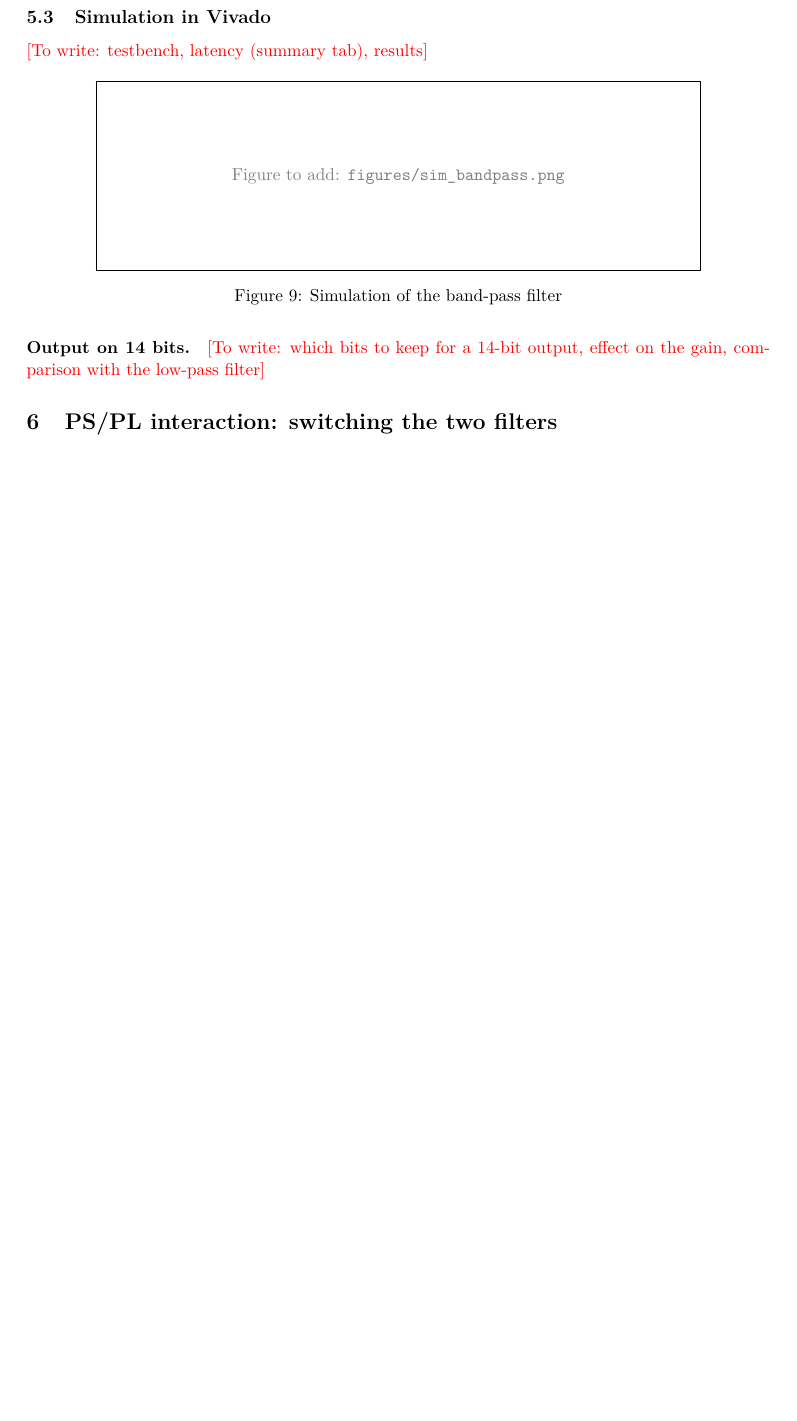
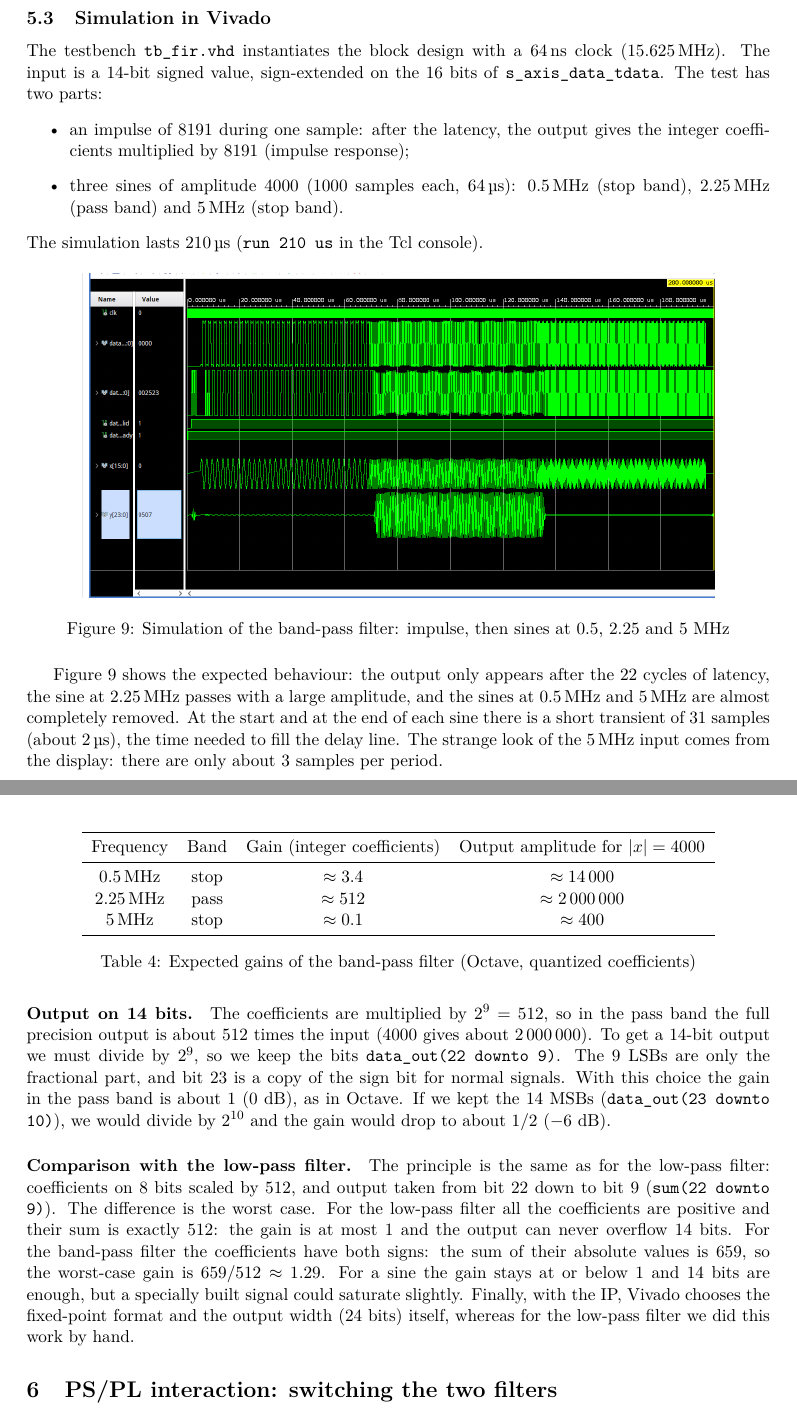
Before and after one commit to amineHamidi27/elise-fpga-labs, a LaTeX document (Projet_2/rapport/rapport.tex): part of page 7 of 8 before the commit and two parts of pages 8 and 9 of 10 after it, the two joined at a grey line, cut so that both start at the same text, the shorter picture padded with empty space. Compiled offline with pdfLaTeX.

Commit message:
Q3: band-pass FIR Compiler testbench, simulation and report section
AmineHamidi

```diff
--- a/Projet_2/rapport/rapport.tex
+++ b/Projet_2/rapport/rapport.tex
@@ -225,12 +255,66 @@ signed 14-bit input, full precision output, tvalid at '1' with a Constant IP}
 
 \subsection{Simulation in Vivado}
-\todo{testbench, latency (summary tab), results}
+The testbench \texttt{tb\_fir.vhd} instantiates the block design with a
+\SI{64}{\nano\second} clock (\SI{15.625}{\mega\hertz}). The input is a
+14-bit signed value, sign-extended on the 16 bits of
+\texttt{s\_axis\_data\_tdata}. The test has two parts:
+\begin{itemize}
+  \item an impulse of 8191 during one sample: after the latency, the output
+        gives the integer coefficients multiplied by 8191 (impulse response);
+  \item three sines of amplitude 4000 (1000 samples each, \SI{64}{\micro\second}):
+        \SI{0.5}{\mega\hertz} (stop band), \SI{2.25}{\mega\hertz} (pass band)
+        and \SI{5}{\mega\hertz} (stop band).
+\end{itemize}
+The simulation lasts \SI{210}{\micro\second} (\texttt{run 210 us} in the Tcl
+console).
 
-\fig{sim_bandpass.png}{Simulation of the band-pass filter}{fig:simbp}
+\fig{sim_bandpass.png}{Simulation of the band-pass filter: impulse, then sines at 0.5, 2.25 and 5 MHz}{fig:simbp}
+
+Figure~\ref{fig:simbp} shows the expected behaviour: the output only appears
+after the 22 cycles of latency, the sine at \SI{2.25}{\mega\hertz} passes with
+a large amplitude, and the sines at \SI{0.5}{\mega\hertz} and
+\SI{5}{\mega\hertz} are almost completely removed. At the start and at the end
+of each sine there is a short transient of 31 samples (about
+\SI{2}{\micro\second}), the time needed to fill the delay line. The strange
+look of the \SI{5}{\mega\hertz} input comes from the display: there are only
+about 3 samples per period.
+
+\begin{table}[H]
+\centering
+\begin{tabular}{cccc}
+\toprule
+Frequency & Band & Gain (integer coefficients) & Output amplitude for $|x| = 4000$ \\
+\midrule
+\SI{0.5}{\mega\hertz}  & stop & $\approx 3.4$   & $\approx 14\,000$ \\
+\SI{2.25}{\mega\hertz} & pass & $\approx 512$   & $\approx 2\,000\,000$ \\
+\SI{5}{\mega\hertz}    & stop & $\approx 0.1$   & $\approx 400$ \\
+\bottomrule
+\end{tabular}
+\caption{Expected gains of the band-pass filter (Octave, quantized coefficients)}\label{tab:bpgain}
+\end{table}
 
 \paragraph{Output on 14 bits.}
-\todo{which bits to keep for a 14-bit output, effect on the gain, comparison with
-the low-pass filter}
+The coefficients are multiplied by $2^9 = 512$, so in the pass band the full
+precision output is about 512 times the input (\num{4000} gives about
+\num{2000000}). To get a 14-bit output we must divide by $2^9$, so we keep the
+bits \texttt{data\_out(22 downto 9)}. The 9 LSBs are only the fractional part,
+and bit 23 is a copy of the sign bit for normal signals. With this choice the
+gain in the pass band is about 1 (0~dB), as in Octave. If we kept the 14 MSBs
+(\texttt{data\_out(23 downto 10)}), we would divide by $2^{10}$ and the gain
+would drop to about $1/2$ ($-6$~dB).
+
+\paragraph{Comparison with the low-pass filter.}
+The principle is the same as for the low-pass filter: coefficients on 8 bits
+scaled by 512, and output taken from bit 22 down to bit 9
+(\texttt{sum(22 downto 9)}). The difference is the worst case. For the
+low-pass filter all the coefficients are positive and their sum is exactly
+512: the gain is at most 1 and the output can never overflow 14 bits. For the
+band-pass filter the coefficients have both signs: the sum of their absolute
+values is 659, so the worst-case gain is $659/512 \approx 1.29$. For a sine
+the gain stays at or below 1 and 14 bits are enough, but a specially built
+signal could saturate slightly. Finally, with the IP, Vivado chooses the
+fixed-point format and the output width (24 bits) itself, whereas for the
+low-pass filter we did this work by hand.
 
 % =====================================================================
 \section{PS/PL interaction: switching the two filters}
```
Also changed, not shown: Projet_2/rapport/figures/fir_compiler.png (added), Projet_2/rapport/figures/sim_bandpass.png (added), Projet_2/rapport/rapport.tex (40 more changed lines), 1 other file.
